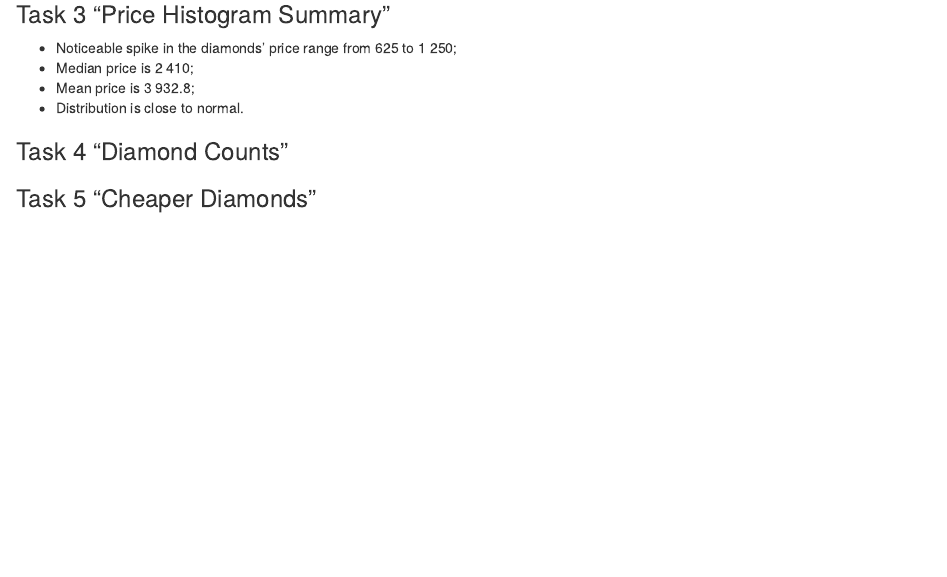
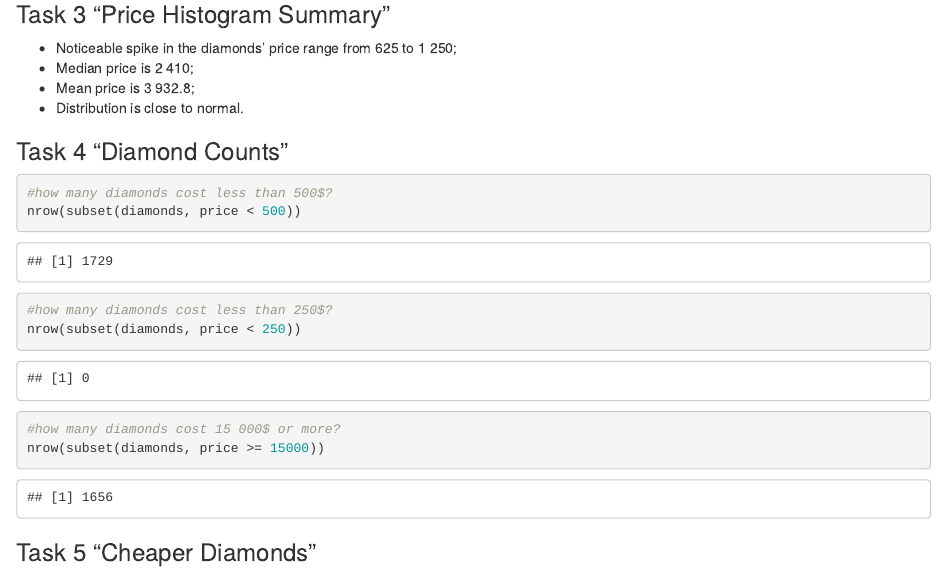
Before and after one commit to amikhaylets/datascienceudacity, an R Markdown document (diamonds-exploration.Rmd): the page in a window 1100 px wide, from 1610 px down. Rendered offline with R 4.5, knitr and Pandoc, with nearby package versions.

Commit message:
Add diamonds counts

````diff
--- a/diamonds-exploration.Rmd
+++ b/diamonds-exploration.Rmd
@@ -29,6 +29,14 @@ ggplot(data = diamonds, aes(x = price)) +
 
 ### Task 4 "Diamond Counts"
 ```{r}
+#how many diamonds cost less than 500$?
+nrow(subset(diamonds, price < 500))
+
+#how many diamonds cost less than 250$?
+nrow(subset(diamonds, price < 250))
+
+#how many diamonds cost 15 000$ or more?
+nrow(subset(diamonds, price >= 15000))
 
 ```
 
````
